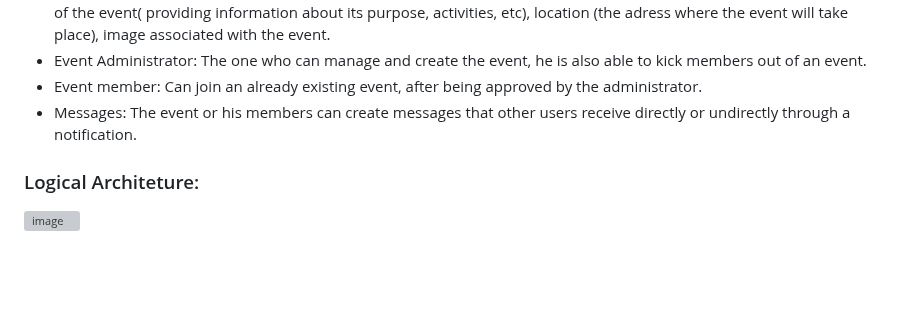
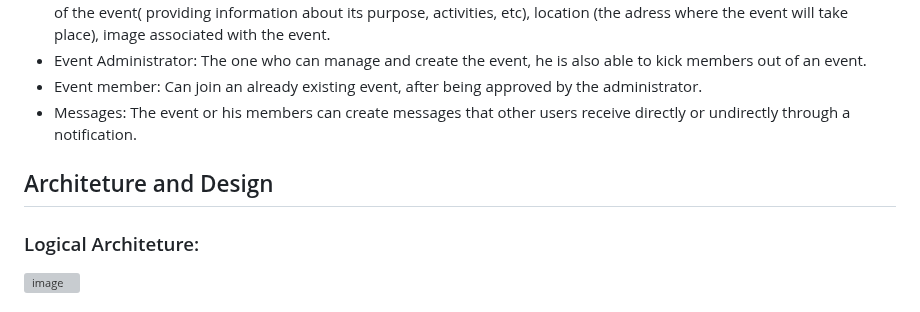
Before and after one commit to JoseCostaUni/ESOF-Project, a Markdown page: README.md, the part around one of its changes. GitHub-like rendering; blank space fills up the shorter version; grey boxes are pictures that could not be loaded.

```diff
--- a/README.md
+++ b/README.md
@@ -66,6 +66,8 @@ Are you an advocate for sustainability and enjoy connecting with like-minded ind
 * Event member: Can join an already existing event, after being approved by the administrator.
 * Messages: The event or his members can create messages that other users receive directly or undirectly through a notification.
 
+## Architeture and Design
+
 ### Logical Architeture:
 ![image](https://github.com/FEUP-LEIC-ES-2023-24/2LEIC04T4/assets/131660816/643ec387-0691-4778-b7ec-a3492d0dff5d)
 
```
Also changed, not shown: other parts of README.md (+2 -2 lines).
